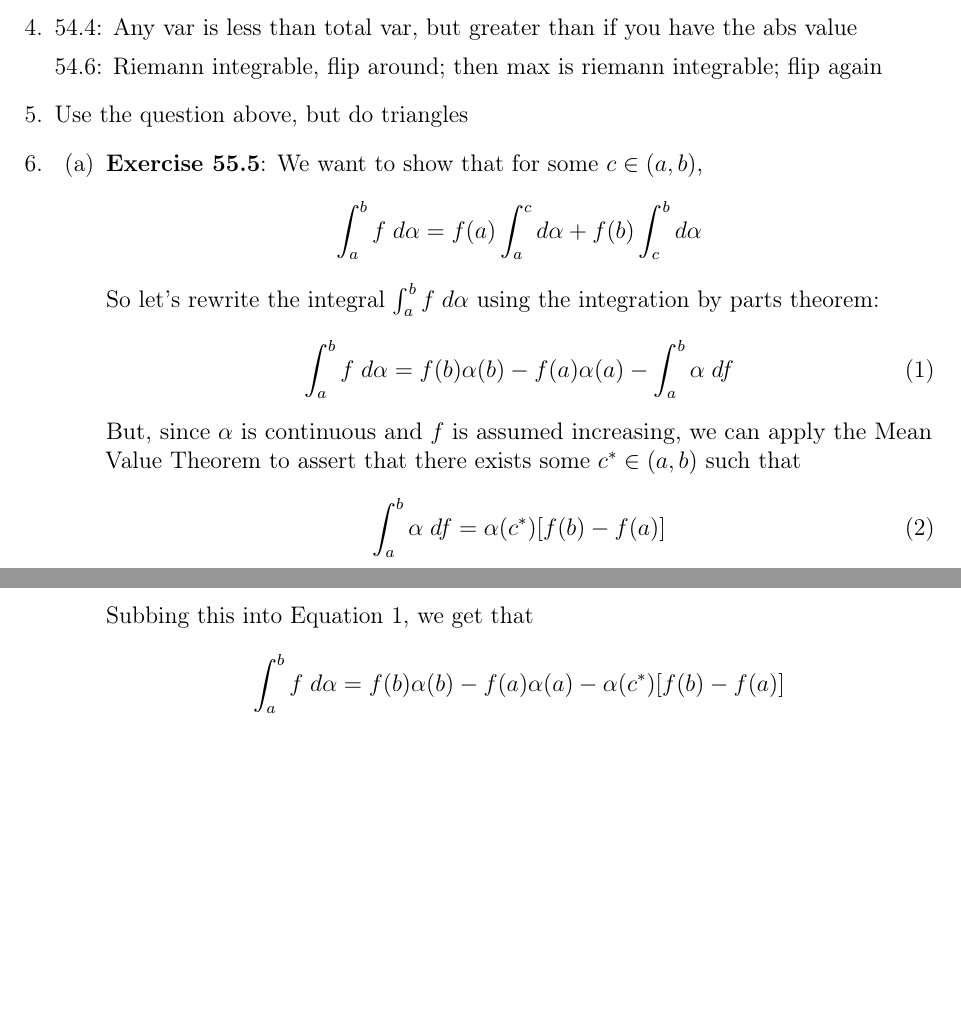
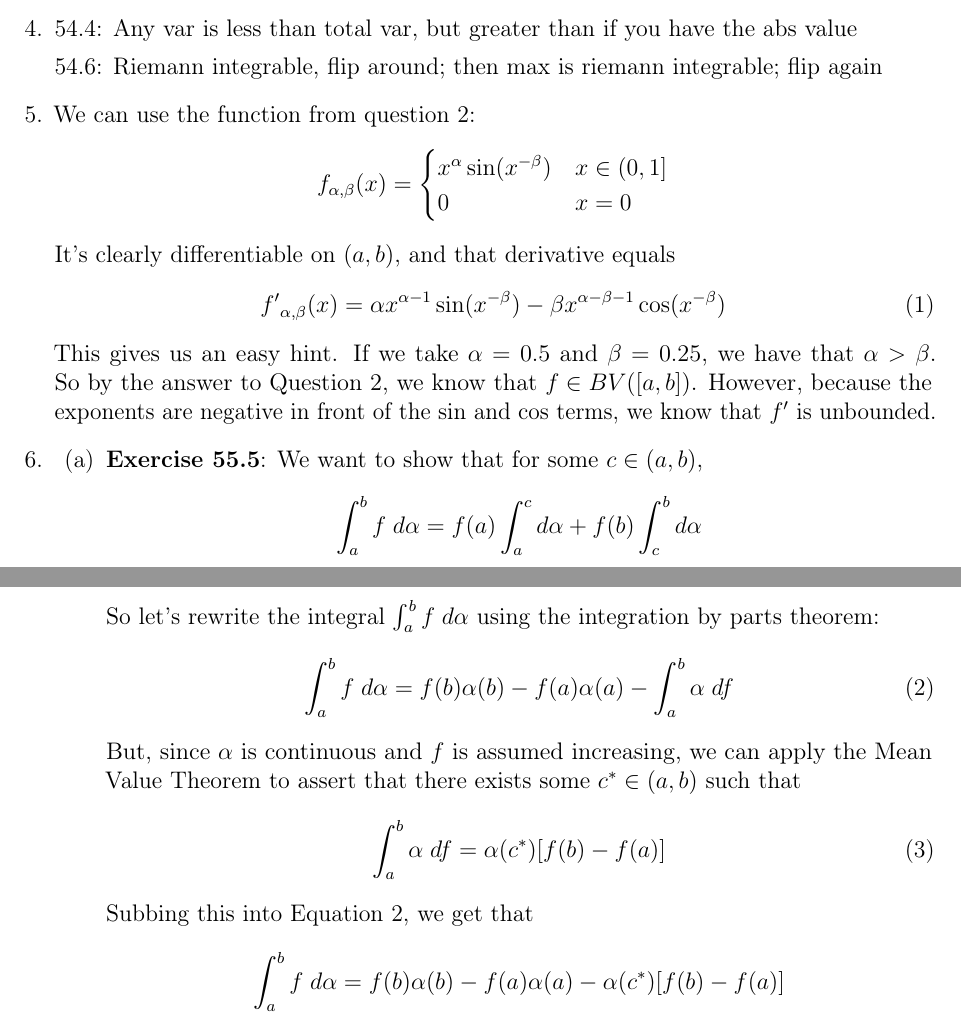
Before and after one commit to MattCocci/Notes, a LaTeX problem sheet (Mathematics/Analysis/Homework/HW3/HW3.tex): two parts of pages 2 and 3 of 3, joined at a grey line, cut so that both start at the same text, the shorter picture padded with empty space. Compiled offline with pdfLaTeX.

Commit message:
Homework 3, pre-final write-up edit

```diff
--- a/Mathematics/Analysis/Homework/HW3/HW3.tex
+++ b/Mathematics/Analysis/Homework/HW3/HW3.tex
@@ -207,7 +207,21 @@ We start with the fact that since $f\in BV([a,b])$ and since, $\alpha(x)=x$, We
 
 54.6: Riemann integrable, flip around; then max is riemann integrable; flip again
 
-\item Use the question above, but do triangles
+\item We can use the function from question 2:
+    \[
+        f_{\alpha, \beta}(x) =
+        \begin{cases}
+            x^\alpha \sin(x^{-\beta}) & x\in (0, 1] \\
+            0 & x=0 \\
+        \end{cases}
+    \]
+It's clearly differentiable on $(a,b)$, and that derivative equals
+\begin{equation}
+        {f'}_{\alpha, \beta}(x) = \alpha x^{\alpha-1}
+            \sin(x^{-\beta}) - \beta x^{\alpha-\beta-1} \cos(x^{-\beta})
+\end{equation}
+This gives us an easy hint.  If we take $\alpha = 0.5$ and $\beta=0.25$, we have that $\alpha>\beta$.  So by the answer to Question 2, we know that $f\in BV([a,b])$. However, because the exponents are negative in front of the sin and cos terms, we know that $f'$ is unbounded.
+
 
 \item
 \begin{enumerate}
```
